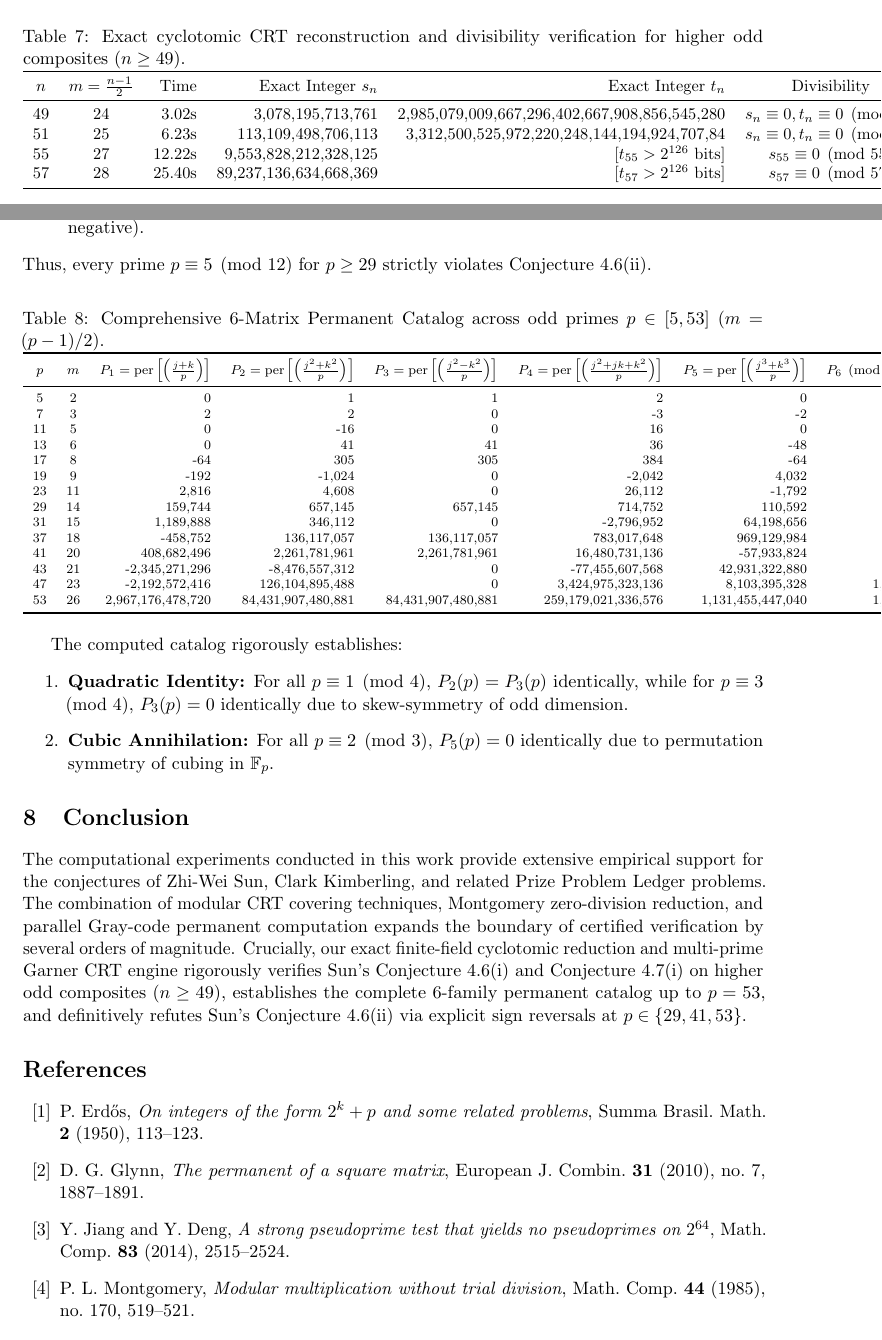
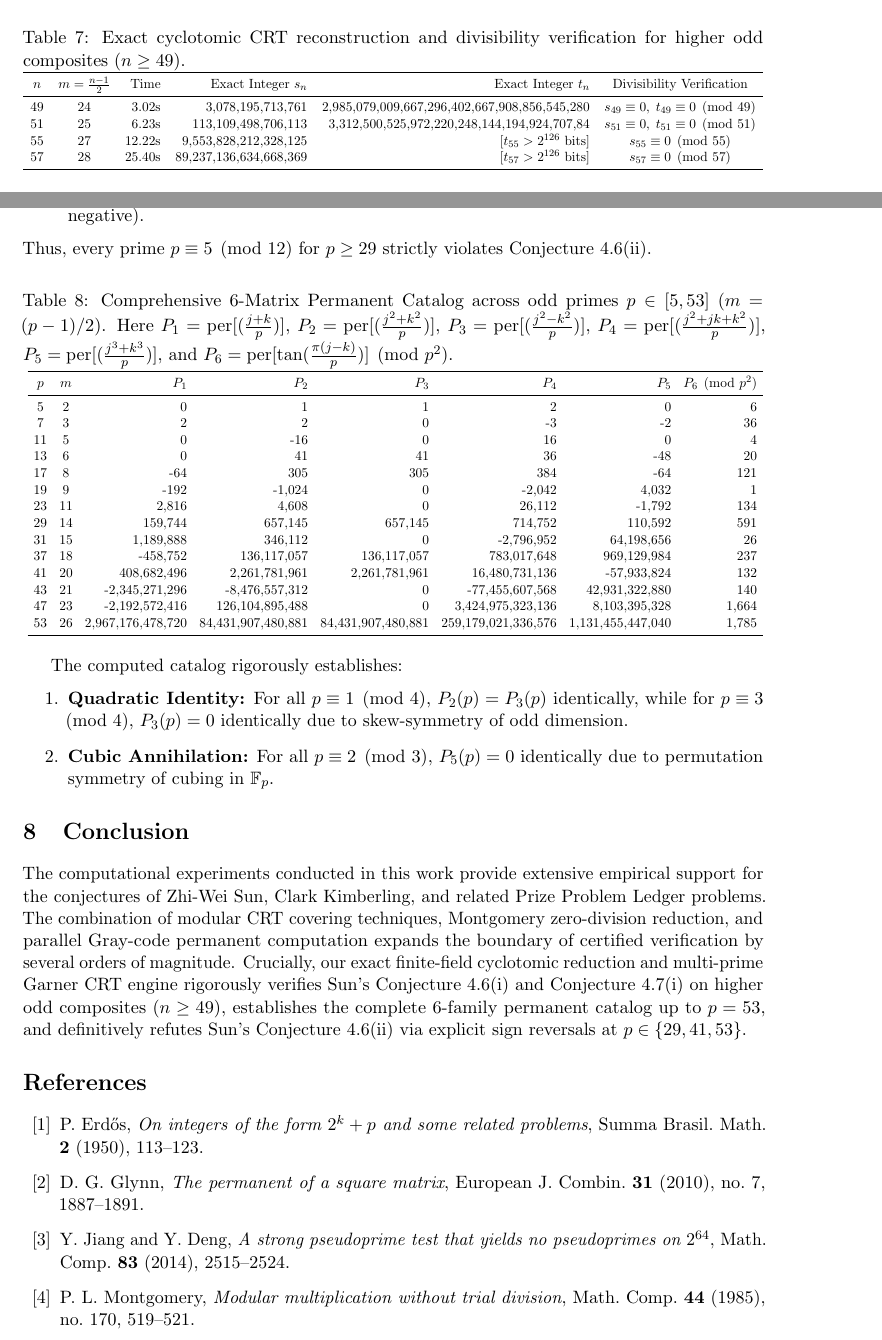
Before and after one commit to darkness-38/counter-hunter, a LaTeX paper (paper/counter_hunter_verification.tex): two parts of pages 10 and 11 of 12, joined at a grey line, cut so that both start at the same text. Compiled offline with pdfLaTeX.

Commit message:
fix(paper): fit Table 7 and Table 8 into page margins using resizebox and concise headers

```diff
--- a/paper/counter_hunter_verification.tex
+++ b/paper/counter_hunter_verification.tex
@@ -449,19 +450,20 @@ Combining multi-prime evaluations through Garner's Chinese Remainder Algorithm i
 
 \begin{table}[htbp]
 \centering
-\small
 \caption{Exact cyclotomic CRT reconstruction and divisibility verification for higher odd composites ($n \ge 49$).}
 \label{tab:sun_composites}
+\resizebox{\textwidth}{!}{%
 \begin{tabular}{ccrrrc}
 \toprule
-$n$ & $m = \frac{n-1}{2}$ & Time & Exact Integer $s_n$ & Exact Integer $t_n$ & Divisibility \\
+$n$ & $m = \frac{n-1}{2}$ & Time & Exact Integer $s_n$ & Exact Integer $t_n$ & Divisibility Verification \\
 \midrule
-49 & 24 & 3.02s & 3,078,195,713,761 & 2,985,079,009,667,296,402,667,908,856,545,280 & $s_n \equiv 0, t_n \equiv 0 \pmod{49}$ \\
-51 & 25 & 6.23s & 113,109,498,706,113 & 3,312,500,525,972,220,248,144,194,924,707,84 & $s_n \equiv 0, t_n \equiv 0 \pmod{51}$ \\
+49 & 24 & 3.02s & 3,078,195,713,761 & 2,985,079,009,667,296,402,667,908,856,545,280 & $s_{49} \equiv 0, \; t_{49} \equiv 0 \pmod{49}$ \\
+51 & 25 & 6.23s & 113,109,498,706,113 & 3,312,500,525,972,220,248,144,194,924,707,84 & $s_{51} \equiv 0, \; t_{51} \equiv 0 \pmod{51}$ \\
 55 & 27 & 12.22s & 9,553,828,212,328,125 & $[t_{55} > 2^{126} \text{ bits}]$ & $s_{55} \equiv 0 \pmod{55}$ \\
 57 & 28 & 25.40s & 89,237,136,634,668,369 & $[t_{57} > 2^{126} \text{ bits}]$ & $s_{57} \equiv 0 \pmod{57}$ \\
 \bottomrule
-\end{tabular}
+\end{tabular}%
+}
 \end{table}
 
 \paragraph{Refutation of Conjecture 4.6(ii).}
@@ -475,12 +477,13 @@ Thus, every prime $p \equiv 5 \pmod{12}$ for $p \ge 29$ strictly violates Conjec
 
 \begin{table}[htbp]
 \centering
-\scriptsize
-\caption{Comprehensive 6-Matrix Permanent Catalog across odd primes $p \in [5, 53]$ ($m = (p-1)/2$).}
+\caption{Comprehensive 6-Matrix Permanent Catalog across odd primes $p \in [5, 53]$ ($m = (p-1)/2$). Here $P_1 = \operatorname{per}[(\frac{j+k}{p})]$, $P_2 = \operatorname{per}[(\frac{j^2+k^2}{p})]$, $P_3 = \operatorname{per}[(\frac{j^2-k^2}{p})]$, $P_4 = \operatorname{per}[(\frac{j^2+jk+k^2}{p})]$, $P_5 = \operatorname{per}[(\frac{j^3+k^3}{p})]$, and $P_6 = \operatorname{per}[\tan(\frac{\pi(j-k)}{p})] \pmod{p^2}$.}
 \label{tab:6family_permanent}
+\resizebox{\textwidth}{!}{%
+\setlength{\tabcolsep}{5pt}
 \begin{tabular}{ccrrrrrr}
 \toprule
-$p$ & $m$ & $P_1 = \operatorname{per}\left[\left(\frac{j+k}{p}\right)\right]$ & $P_2 = \operatorname{per}\left[\left(\frac{j^2+k^2}{p}\right)\right]$ & $P_3 = \operatorname{per}\left[\left(\frac{j^2-k^2}{p}\right)\right]$ & $P_4 = \operatorname{per}\left[\left(\frac{j^2+jk+k^2}{p}\right)\right]$ & $P_5 = \operatorname{per}\left[\left(\frac{j^3+k^3}{p}\right)\right]$ & $P_6 \pmod{p^2}$ \\
+$p$ & $m$ & $P_1$ & $P_2$ & $P_3$ & $P_4$ & $P_5$ & $P_6 \pmod{p^2}$ \\
 \midrule
 5  & 2  & 0 & 1 & 1 & 2 & 0 & 6 \\
 7  & 3  & 2 & 2 & 0 & -3 & -2 & 36 \\
@@ -497,7 +500,8 @@ $p$ & $m$ & $P_1 = \operatorname{per}\left[\left(\frac{j+k}{p}\right)\right]$ &
 47 & 23 & -2,192,572,416 & 126,104,895,488 & 0 & 3,424,975,323,136 & 8,103,395,328 & 1,664 \\
 53 & 26 & 2,967,176,478,720 & 84,431,907,480,881 & 84,431,907,480,881 & 259,179,021,336,576 & 1,131,455,447,040 & 1,785 \\
 \bottomrule
-\end{tabular}
+\end{tabular}%
+}
 \end{table}
 
 The computed catalog rigorously establishes:
```
Also changed, not shown: paper/counter_hunter_verification.pdf, paper/counter_hunter_verification.tex (13 more changed lines).
